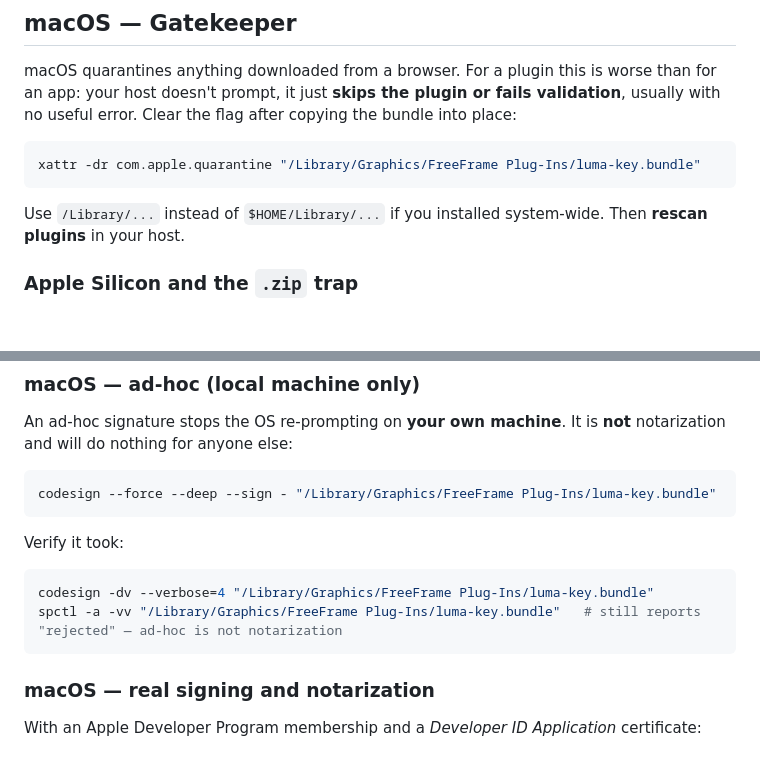
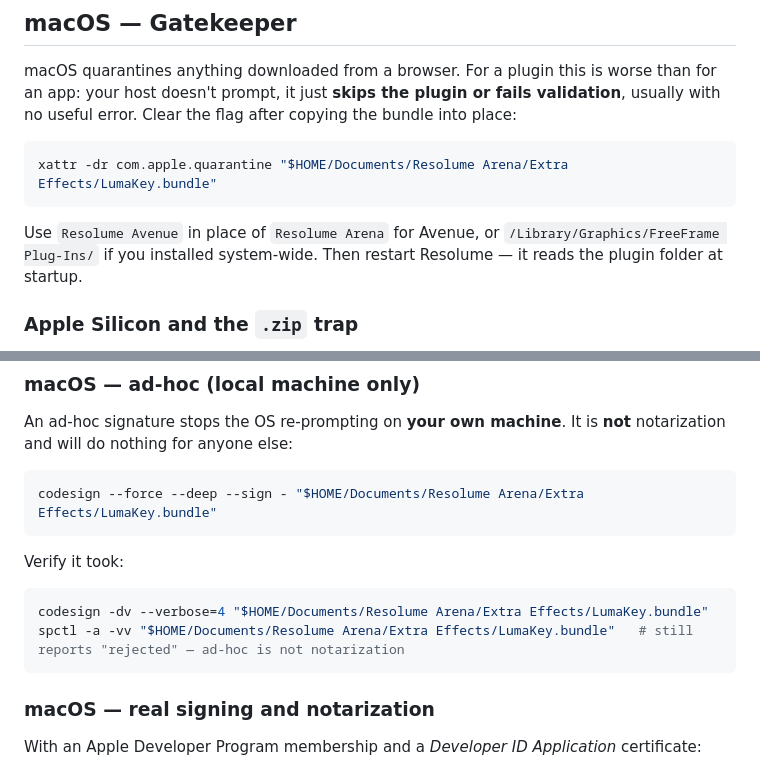
Before and after one commit to stoatworks-labs/resolume-luma-keyer, a Markdown page: docs/UNSIGNED.md, 2 parts joined by grey strips. Drawn GitHub-style; blank space fills up the shorter version.

Commit message:
docs: the Gatekeeper commands pointed at a bundle that never existed
UNSIGNED.md and the README both told users to run xattr/codesign/spctl on
/Library/Graphics/FreeFrame Plug-Ins/luma-key.bundle. CMakeLists installs to
$HOME/Documents/Resolume Arena/Extra Effects and the target is named
LumaKey.bundle, so neither the folder nor the filename was right and the
commands did nothing, silently.

Co-Authored-By: Claude Opus 5 <noreply@anthropic.com>

````diff
--- a/docs/UNSIGNED.md
+++ b/docs/UNSIGNED.md
@@ -27,11 +27,12 @@ for an app: your host doesn't prompt, it just **skips the plugin or fails valida
 usually with no useful error. Clear the flag after copying the bundle into place:
 
 ```sh
-xattr -dr com.apple.quarantine "/Library/Graphics/FreeFrame Plug-Ins/luma-key.bundle"
+xattr -dr com.apple.quarantine "$HOME/Documents/Resolume Arena/Extra Effects/LumaKey.bundle"
 ```
 
-Use `/Library/...` instead of `$HOME/Library/...` if you installed system-wide.
-Then **rescan plugins** in your host.
+Use `Resolume Avenue` in place of `Resolume Arena` for Avenue, or
+`/Library/Graphics/FreeFrame Plug-Ins/` if you installed system-wide. Then
+restart Resolume — it reads the plugin folder at startup.
 
 ### Apple Silicon and the `.zip` trap
 
@@ -71,14 +72,14 @@ An ad-hoc signature stops the OS re-prompting on **your own machine**. It is **n
 notarization and will do nothing for anyone else:
 
 ```sh
-codesign --force --deep --sign - "/Library/Graphics/FreeFrame Plug-Ins/luma-key.bundle"
+codesign --force --deep --sign - "$HOME/Documents/Resolume Arena/Extra Effects/LumaKey.bundle"
 ```
 
 Verify it took:
 
 ```sh
-codesign -dv --verbose=4 "/Library/Graphics/FreeFrame Plug-Ins/luma-key.bundle"
-spctl -a -vv "/Library/Graphics/FreeFrame Plug-Ins/luma-key.bundle"   # still reports "rejected" — ad-hoc is not notarization
+codesign -dv --verbose=4 "$HOME/Documents/Resolume Arena/Extra Effects/LumaKey.bundle"
+spctl -a -vv "$HOME/Documents/Resolume Arena/Extra Effects/LumaKey.bundle"   # still reports "rejected" — ad-hoc is not notarization
 ```
 
 ### macOS — real signing and notarization
````
Also changed, not shown: README.md (+1 -1 lines).
